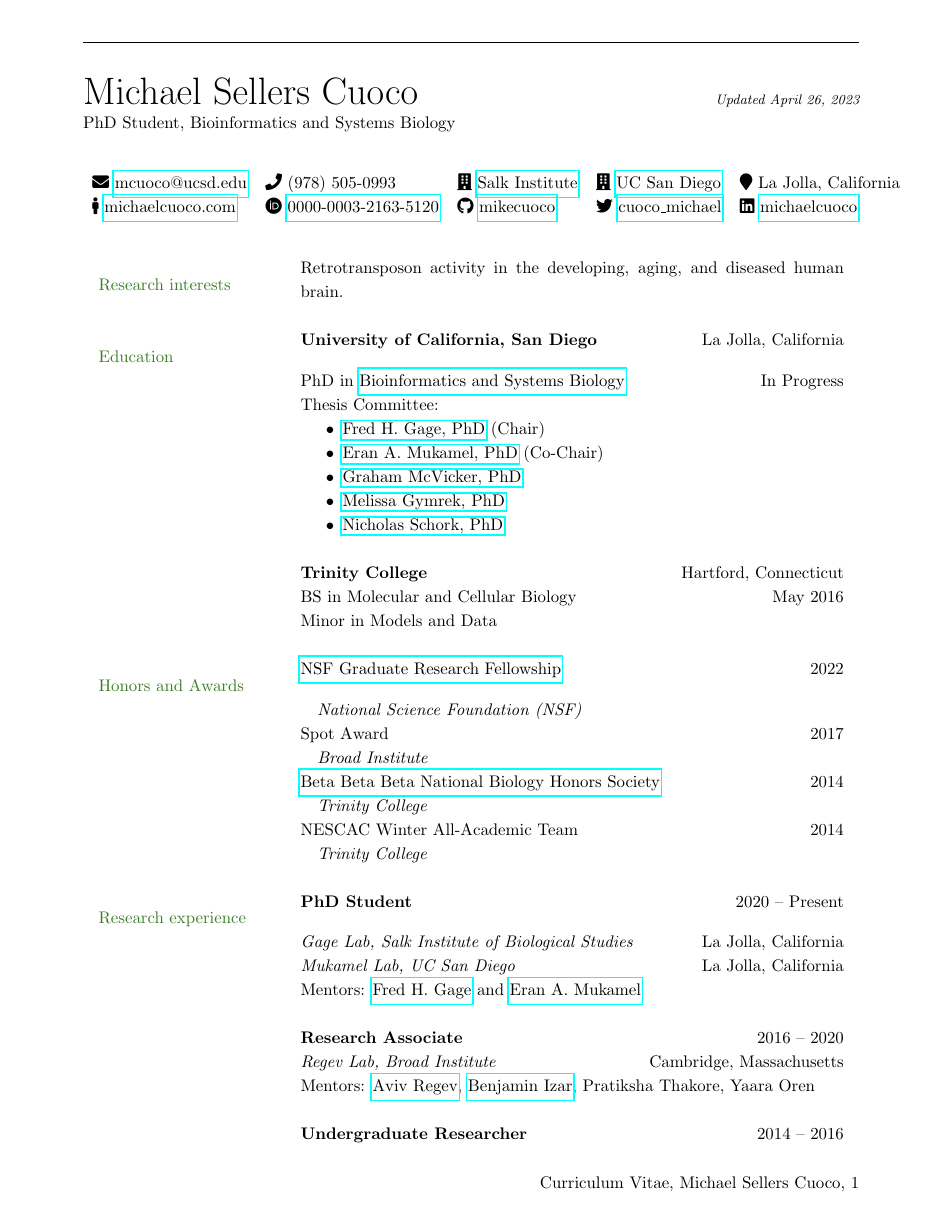
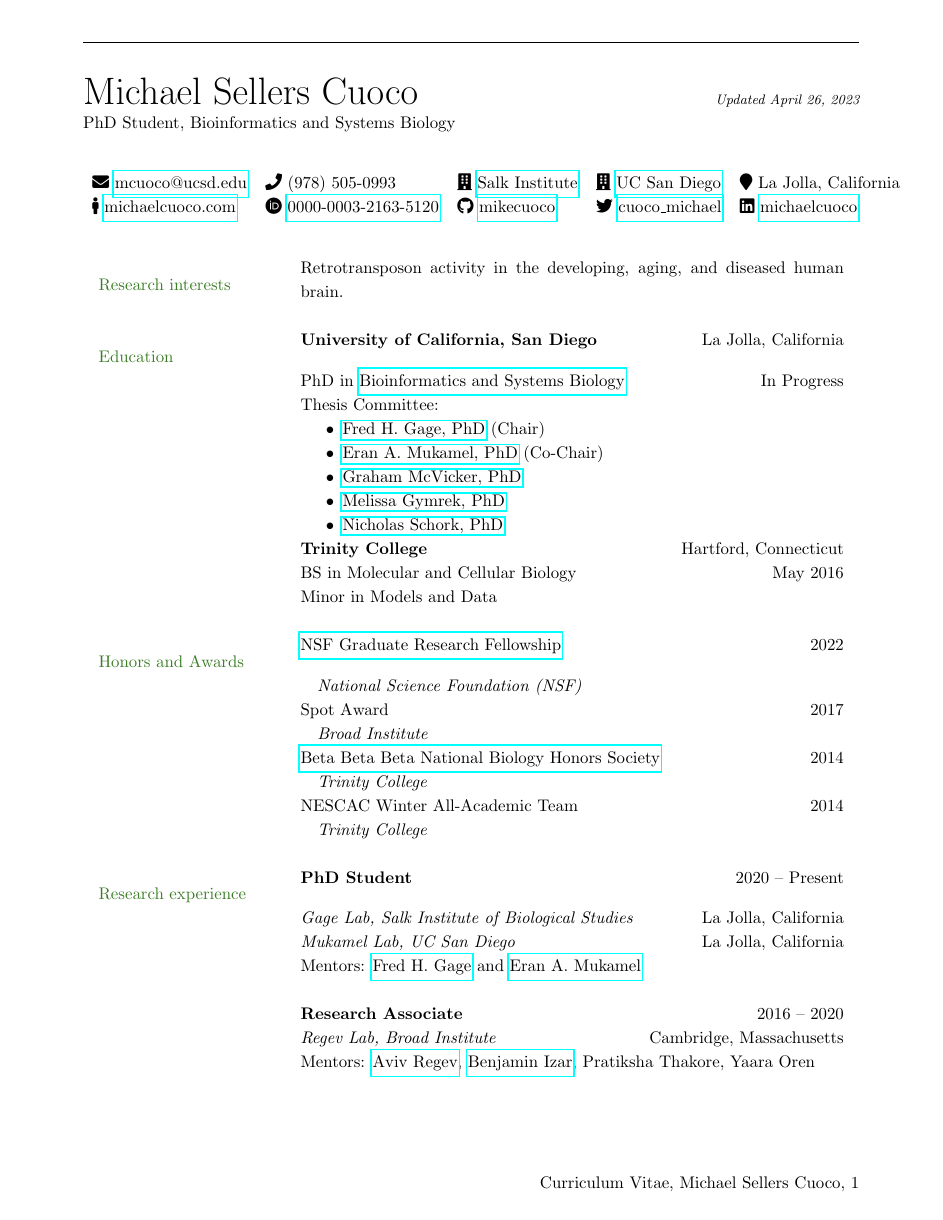
Before and after one commit to mikecuoco/curriculum-vitae, a LaTeX document (main.tex): page 1 of 3. Compiled offline with pdfLaTeX.

Commit message:
remove everypage, fix indent error

```diff
--- a/main.tex
+++ b/main.tex
@@ -5,7 +5,7 @@
 \usepackage[utf8]{inputenc}
 
 % Package imports
-\usepackage{setspace, longtable, graphicx, hyphenat, hyperref, fancyhdr, ifthen, everypage, enumitem, amsmath, fontawesome5, paracol, paralist}
+\usepackage{setspace, longtable, graphicx, hyphenat, hyperref, fancyhdr, ifthen, enumitem, amsmath, fontawesome5, paracol, paralist}
 
 % Bibliography
 % TODO: fix style to show show full names and/or not show journal issue
@@ -116,8 +116,8 @@
 \item \href{https://www.salk.edu/scientist/graham-mcvicker/}{Graham McVicker, PhD}
 \item \href{https://profiles.ucsd.edu/melissa.gymrek}{Melissa Gymrek, PhD}
 \item \href{https://www.tgen.org/faculty-profiles/nik-schork/}{Nicholas Schork, PhD}
-\end{compactitem}
-& \\
+\end{compactitem} \\
+
 
 & \textbf{Trinity College} \hfill Hartford, Connecticut \\
 & BS in Molecular and Cellular Biology \hfill May 2016 \\
```
Also changed, not shown: main.tex (2 more changed lines).
